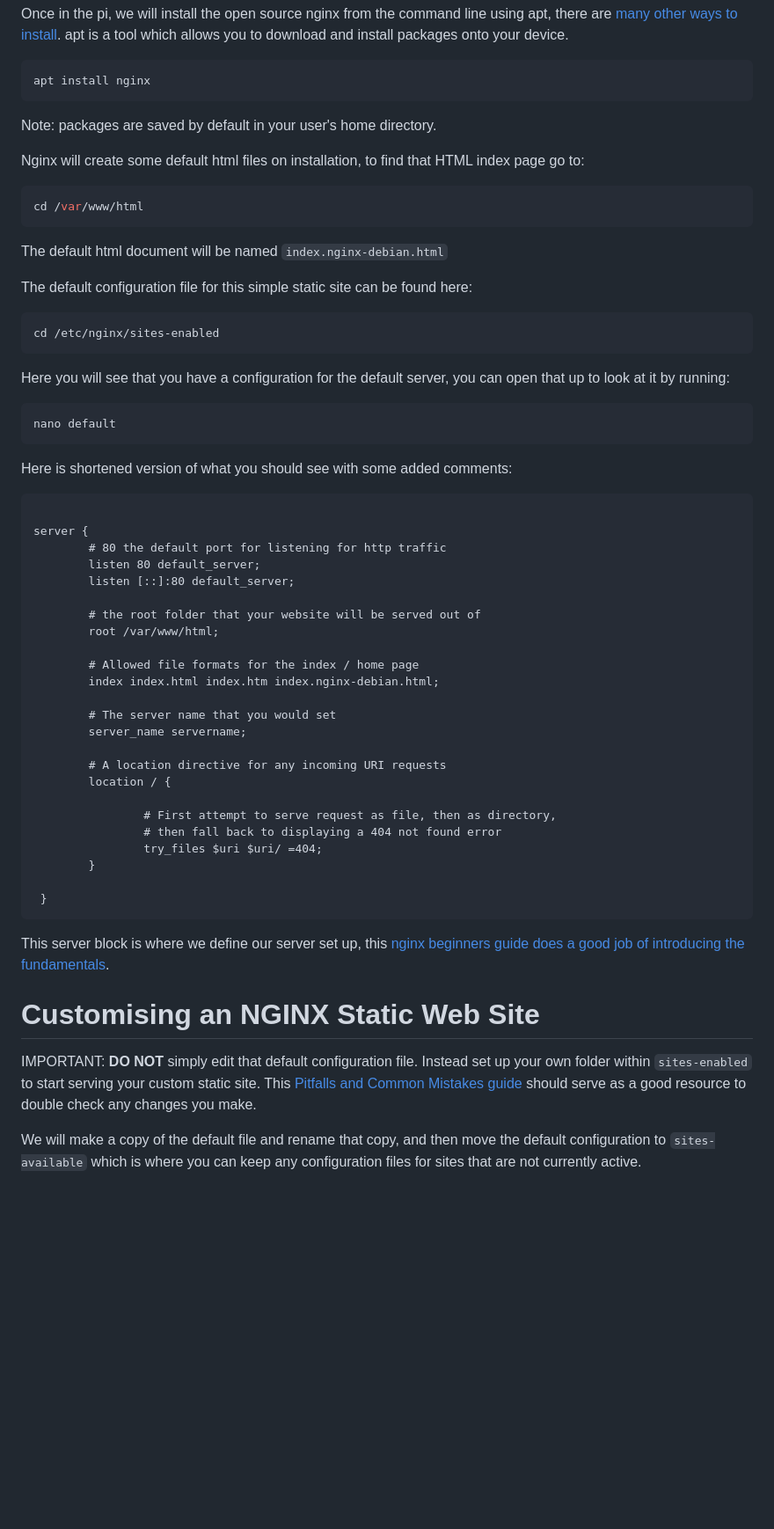
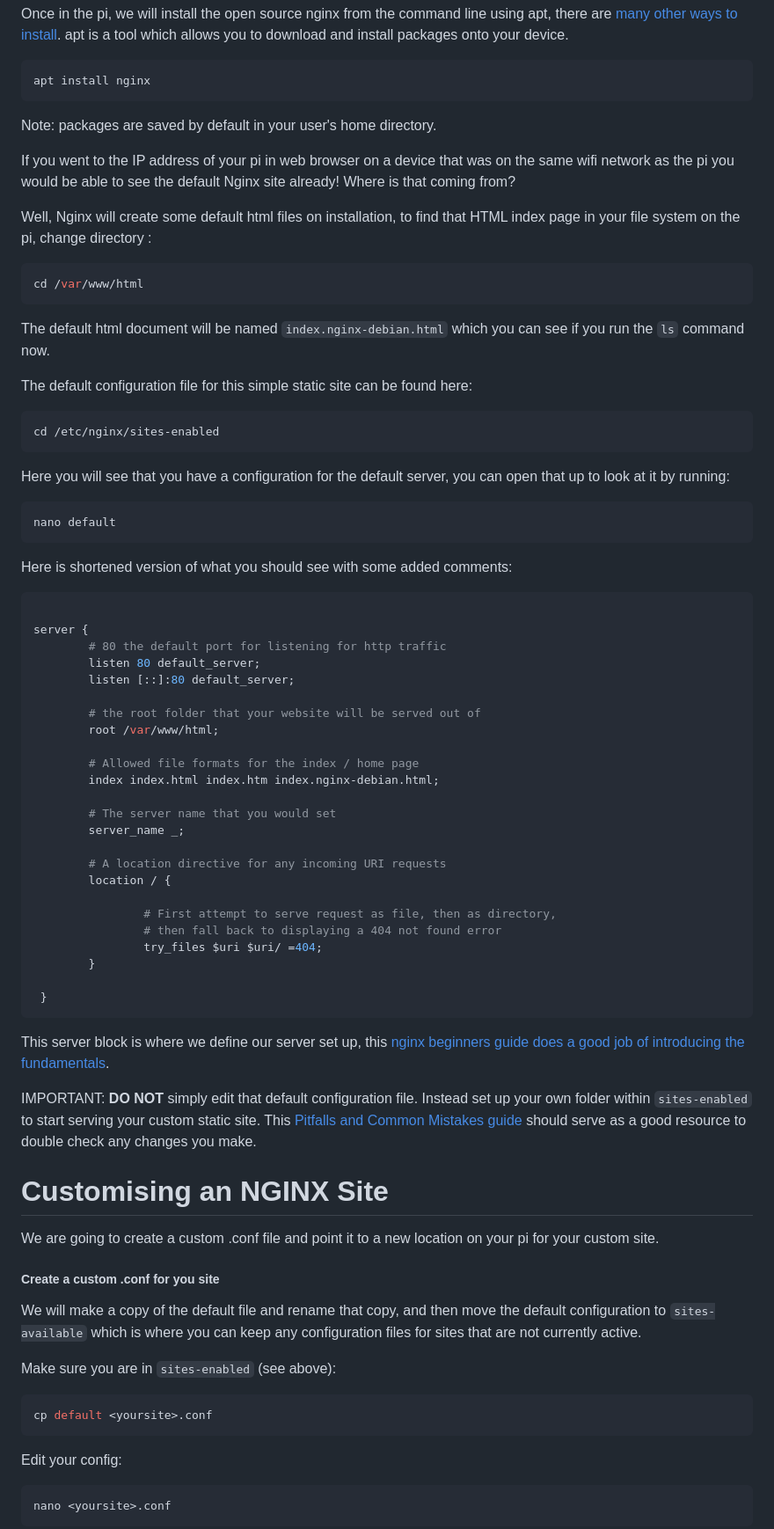
Before and after one commit to In-grid-collective/servPubWiki, a Markdown page: 02-Web Server Setup on Pi.md, the part around one of its changes. Shown at 88% size. GitHub-like rendering; blank space fills up the shorter version.

````diff
--- a/02-Web Server Setup on Pi.md
+++ b/02-Web Server Setup on Pi.md
@@ -18,14 +18,16 @@ apt install nginx
 
 Note: packages are saved by default in your user's home directory.
 
-Nginx will create some default html files on installation, to find that HTML index page go to:
+If you went to the IP address of your pi in web browser on a device that was on the same wifi network as the pi you would be able to see the default Nginx site already! Where is that coming from?
+
+Well, Nginx will create some default html files on installation, to find that HTML index page in your file system on the pi, change directory :
 
 ```shell
 cd /var/www/html
 ```
 
 
-The default html document will be named `index.nginx-debian.html`
+The default html document will be named `index.nginx-debian.html` which you can see if you run the `ls` command now.
 
 The default configuration file for this simple static site can be found here:
 
@@ -41,7 +43,7 @@ nano default
 
 Here is shortened version of what you should see with some added comments:
 
-```
+```nginx
 
 server {
 		# 80 the default port for listening for http traffic
@@ -55,7 +57,7 @@ server {
         index index.html index.htm index.nginx-debian.html;
 
 		# The server name that you would set
-        server_name servername;
+        server_name _;
 
 		# A location directive for any incoming URI requests
         location / {
@@ -71,10 +73,27 @@ server {
 This server block is where we define our server set up, this [nginx beginners guide does a good job of introducing the fundamentals](https://nginx.org/en/docs/beginners_guide.html).
 
 
-# Customising an NGINX Static Web Site
+IMPORTANT: __DO NOT__ simply edit that default configuration file. Instead set up your own folder within `sites-enabled` to start serving your custom static site. This [Pitfalls and Common Mistakes guide](https://www.nginx.com/resources/wiki/start/topics/tutorials/config_pitfalls/) should serve as a good resource to double check any changes you make.
 
 
-IMPORTANT: __DO NOT__ simply edit that default configuration file. Instead set up your own folder within `sites-enabled` to start serving your custom static site. This [Pitfalls and Common Mistakes guide](https://www.nginx.com/resources/wiki/start/topics/tutorials/config_pitfalls/) should serve as a good resource to double check any changes you make.
+# Customising an NGINX Site
+
+We are going to create a custom .conf file and point it to a new location on your pi for your custom site.
+##### Create a custom .conf for you site
 
 We will make a copy of the default file and rename that copy, and then move the default configuration to `sites-available` which is where you can keep any configuration files for sites that are not currently active.
 
+Make sure you are in `sites-enabled` (see above):
+
+```shell
+cp default <yoursite>.conf
+```
+
+
+Edit your config:
+
+```shell
+nano <yoursite>.conf
+```
+
+
````
Also changed, not shown: other parts of 02-Web Server Setup on Pi.md (+94 -6 lines).
